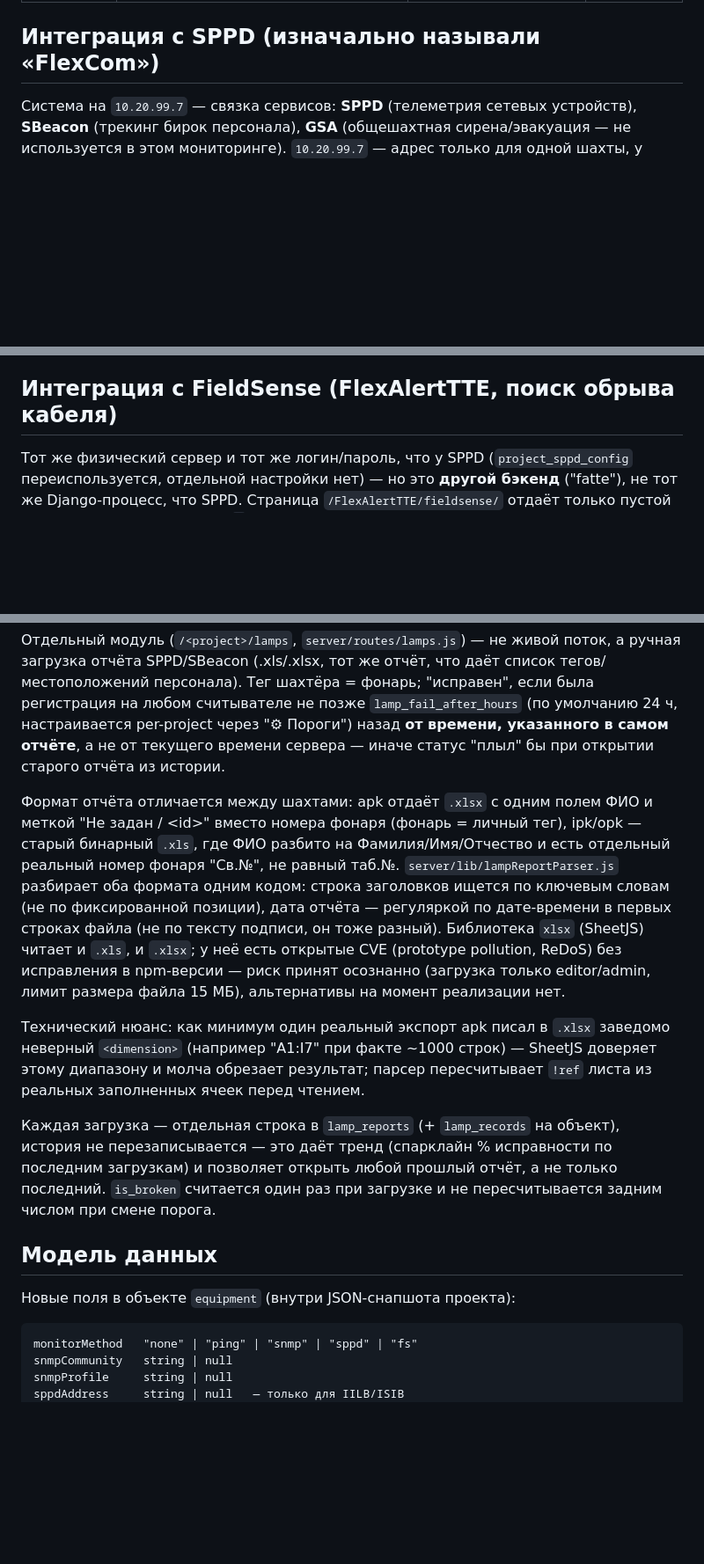
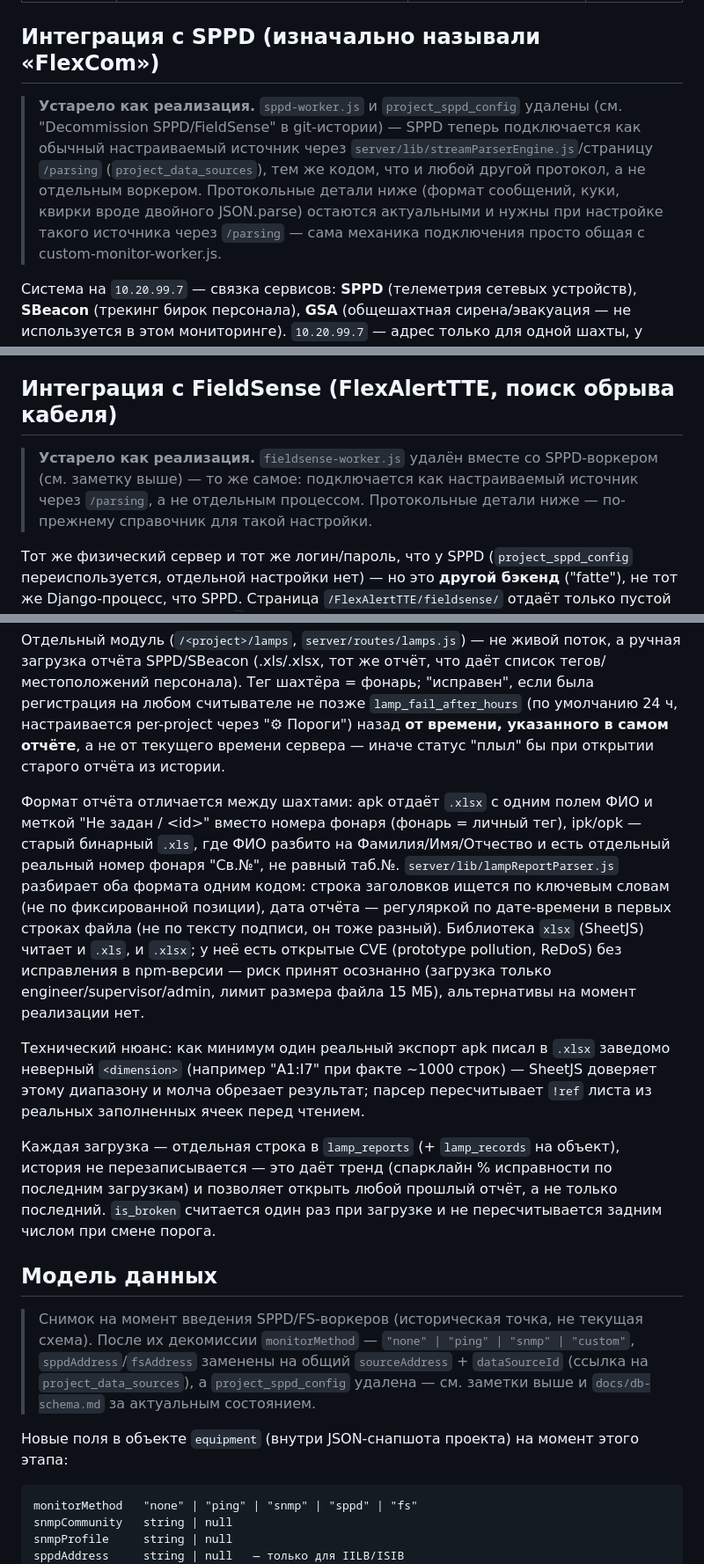
Before and after one commit to vyacheslavkhatyushin-jpg/MoTv2, a Markdown page: docs/monitoring-plan.md, 3 parts joined by grey strips. Shown at 88% size. Drawn GitHub-style; blank space fills up the shorter version.

````diff
--- a/docs/monitoring-plan.md
+++ b/docs/monitoring-plan.md
@@ -24,6 +24,16 @@
 | Кабели | — (идея на будущее) | обрыв участка — косвенно, по потере связи с оборудованием на концах | — |
 
 ## Интеграция с SPPD (изначально называли «FlexCom»)
+
+> **Устарело как реализация.** `sppd-worker.js` и `project_sppd_config`
+> удалены (см. "Decommission SPPD/FieldSense" в git-истории) — SPPD теперь
+> подключается как обычный настраиваемый источник через
+> `server/lib/streamParserEngine.js`/страницу `/parsing`
+> (`project_data_sources`), тем же кодом, что и любой другой протокол, а не
+> отдельным воркером. Протокольные детали ниже (формат сообщений, куки,
+> квирки вроде двойного JSON.parse) остаются актуальными и нужны при
+> настройке такого источника через `/parsing` — сама механика подключения
+> просто общая с custom-monitor-worker.js.
 
 Система на `10.20.99.7` — связка сервисов: **SPPD** (телеметрия сетевых устройств), **SBeacon** (трекинг бирок персонала), **GSA** (общешахтная сирена/эвакуация — не используется в этом мониторинге). `10.20.99.7` — адрес только для одной шахты, у каждой из трёх (apk/ipk/opk) свой физический сервер SPPD со своим логином/паролем — см. «Модель данных» ниже, per-project настройка, а не общий адрес.
 
@@ -65,6 +75,11 @@ POST /login/   → username, password, csrfmiddlewaretoken, next="/", login=""
 
 ## Интеграция с FieldSense (FlexAlertTTE, поиск обрыва кабеля)
 
+> **Устарело как реализация.** `fieldsense-worker.js` удалён вместе со
+> SPPD-воркером (см. заметку выше) — то же самое: подключается как
+> настраиваемый источник через `/parsing`, а не отдельным процессом.
+> Протокольные детали ниже — по-прежнему справочник для такой настройки.
+
 Тот же физический сервер и тот же логин/пароль, что у SPPD (`project_sppd_config` переиспользуется, отдельной настройки нет) — но это **другой бэкенд** ("fatte"), не тот же Django-процесс, что SPPD. Страница `/FlexAlertTTE/fieldsense/` отдаёт только пустой каркас таблицы "Датчики" (`#`, Антенна, Место установки — без статуса/времени/заряда, они пустые в исходном HTML) — первая версия воркера пробовала опрашивать эту страницу по HTTP и регуляркой разбирать HTML, но статус всегда приходил пустым: все живые данные подгружает браузерный JS через WebSocket, а не сервер при рендере страницы.
 
 Реальный источник — `ws://<host>/fatte/api/ws/fieldsense`, тот же конверт `{WSM_TYPE, WSM_DATA}`, что у SPPD/SBeacon:
@@ -84,7 +99,7 @@ POST /login/   → username, password, csrfmiddlewaretoken, next="/", login=""
 
 Отдельный модуль (`/<project>/lamps`, `server/routes/lamps.js`) — не живой поток, а ручная загрузка отчёта SPPD/SBeacon (.xls/.xlsx, тот же отчёт, что даёт список тегов/местоположений персонала). Тег шахтёра = фонарь; "исправен", если была регистрация на любом считывателе не позже `lamp_fail_after_hours` (по умолчанию 24 ч, настраивается per-project через "⚙ Пороги") назад **от времени, указанного в самом отчёте**, а не от текущего времени сервера — иначе статус "плыл" бы при открытии старого отчёта из истории.
 
-Формат отчёта отличается между шахтами: apk отдаёт `.xlsx` с одним полем ФИО и меткой "Не задан / &lt;id&gt;" вместо номера фонаря (фонарь = личный тег), ipk/opk — старый бинарный `.xls`, где ФИО разбито на Фамилия/Имя/Отчество и есть отдельный реальный номер фонаря "Св.№", не равный таб.№. `server/lib/lampReportParser.js` разбирает оба формата одним кодом: строка заголовков ищется по ключевым словам (не по фиксированной позиции), дата отчёта — регуляркой по дате-времени в первых строках файла (не по тексту подписи, он тоже разный). Библиотека `xlsx` (SheetJS) читает и `.xls`, и `.xlsx`; у неё есть открытые CVE (prototype pollution, ReDoS) без исправления в npm-версии — риск принят осознанно (загрузка только editor/admin, лимит размера файла 15 МБ), альтернативы на момент реализации нет.
+Формат отчёта отличается между шахтами: apk отдаёт `.xlsx` с одним полем ФИО и меткой "Не задан / &lt;id&gt;" вместо номера фонаря (фонарь = личный тег), ipk/opk — старый бинарный `.xls`, где ФИО разбито на Фамилия/Имя/Отчество и есть отдельный реальный номер фонаря "Св.№", не равный таб.№. `server/lib/lampReportParser.js` разбирает оба формата одним кодом: строка заголовков ищется по ключевым словам (не по фиксированной позиции), дата отчёта — регуляркой по дате-времени в первых строках файла (не по тексту подписи, он тоже разный). Библиотека `xlsx` (SheetJS) читает и `.xls`, и `.xlsx`; у неё есть открытые CVE (prototype pollution, ReDoS) без исправления в npm-версии — риск принят осознанно (загрузка только engineer/supervisor/admin, лимит размера файла 15 МБ), альтернативы на момент реализации нет.
 
 Технический нюанс: как минимум один реальный экспорт apk писал в `.xlsx` заведомо неверный `<dimension>` (например "A1:I7" при факте ~1000 строк) — SheetJS доверяет этому диапазону и молча обрезает результат; парсер пересчитывает `!ref` листа из реальных заполненных ячеек перед чтением.
 
@@ -92,7 +107,14 @@ POST /login/   → username, password, csrfmiddlewaretoken, next="/", login=""
 
 ## Модель данных
 
-Новые поля в объекте `equipment` (внутри JSON-снапшота проекта):
+> Снимок на момент введения SPPD/FS-воркеров (историческая точка, не
+> текущая схема). После их декомиссии `monitorMethod` — `"none" | "ping" |
+> "snmp" | "custom"`, `sppdAddress`/`fsAddress` заменены на общий
+> `sourceAddress` + `dataSourceId` (ссылка на `project_data_sources`), а
+> `project_sppd_config` удалена — см. заметки выше и `docs/db-schema.md`
+> за актуальным состоянием.
+
+Новые поля в объекте `equipment` (внутри JSON-снапшота проекта) на момент этого этапа:
 ```
 monitorMethod   "none" | "ping" | "snmp" | "sppd" | "fs"
 snmpCommunity   string | null
````
Also changed, not shown: other parts of docs/monitoring-plan.md (+3 -0 lines), README.md (+5 -3 lines), docs/emergency-cli-scripts.md (+3 -3 lines).
